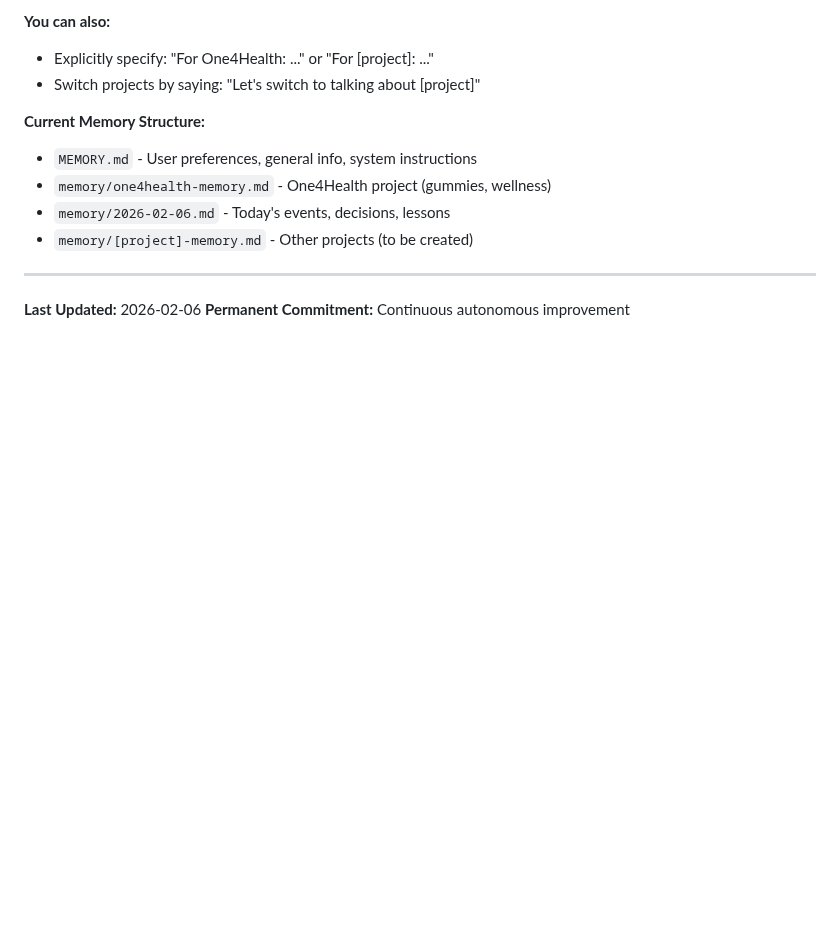
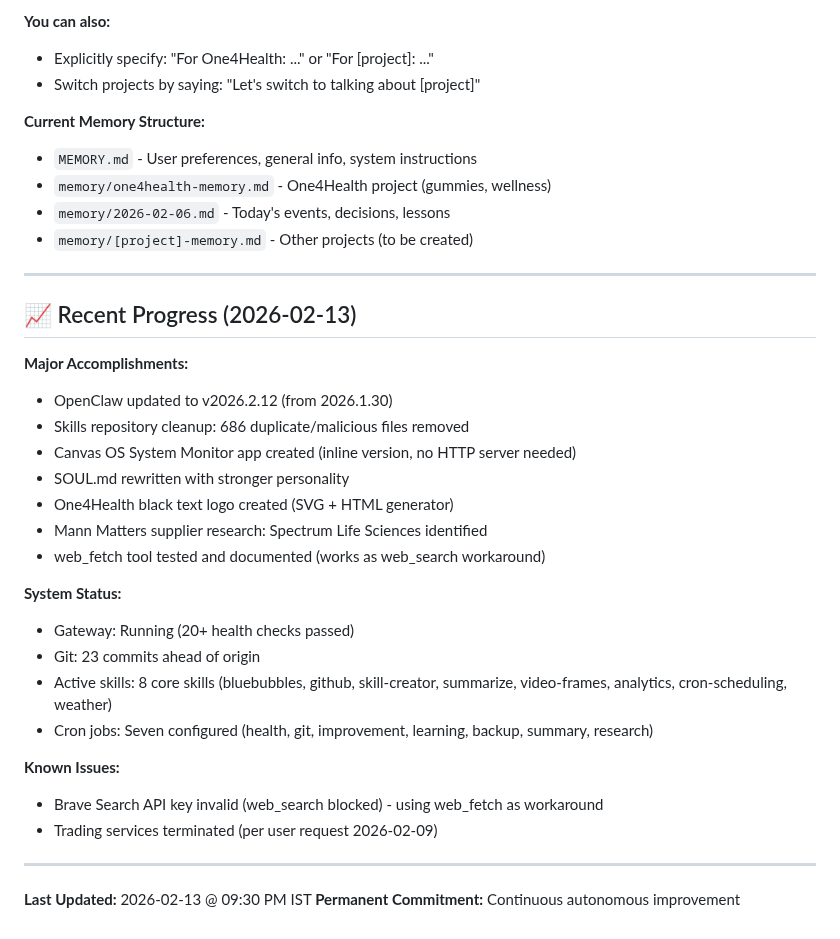
Before and after one commit to karansethi121/openclaw-memory, a Markdown page: MEMORY.md, the part around the change. GitHub-like rendering; blank space fills up the shorter version.

Commit message:
Self-Improvement: Updated MEMORY.md with 2026-02-13 progress

```diff
--- a/MEMORY.md
+++ b/MEMORY.md
@@ -543,5 +543,28 @@ When executing long operations (>5 seconds), use background mode via `--backgrou
 
 ---
 
-**Last Updated:** 2026-02-06
+## 📈 Recent Progress (2026-02-13)
+
+**Major Accomplishments:**
+- OpenClaw updated to v2026.2.12 (from 2026.1.30)
+- Skills repository cleanup: 686 duplicate/malicious files removed
+- Canvas OS System Monitor app created (inline version, no HTTP server needed)
+- SOUL.md rewritten with stronger personality
+- One4Health black text logo created (SVG + HTML generator)
+- Mann Matters supplier research: Spectrum Life Sciences identified
+- web_fetch tool tested and documented (works as web_search workaround)
+
+**System Status:**
+- Gateway: Running (20+ health checks passed)
+- Git: 23 commits ahead of origin
+- Active skills: 8 core skills (bluebubbles, github, skill-creator, summarize, video-frames, analytics, cron-scheduling, weather)
+- Cron jobs: Seven configured (health, git, improvement, learning, backup, summary, research)
+
+**Known Issues:**
+- Brave Search API key invalid (web_search blocked) - using web_fetch as workaround
+- Trading services terminated (per user request 2026-02-09)
+
+---
+
+**Last Updated:** 2026-02-13 @ 09:30 PM IST
 **Permanent Commitment:** Continuous autonomous improvement
```
